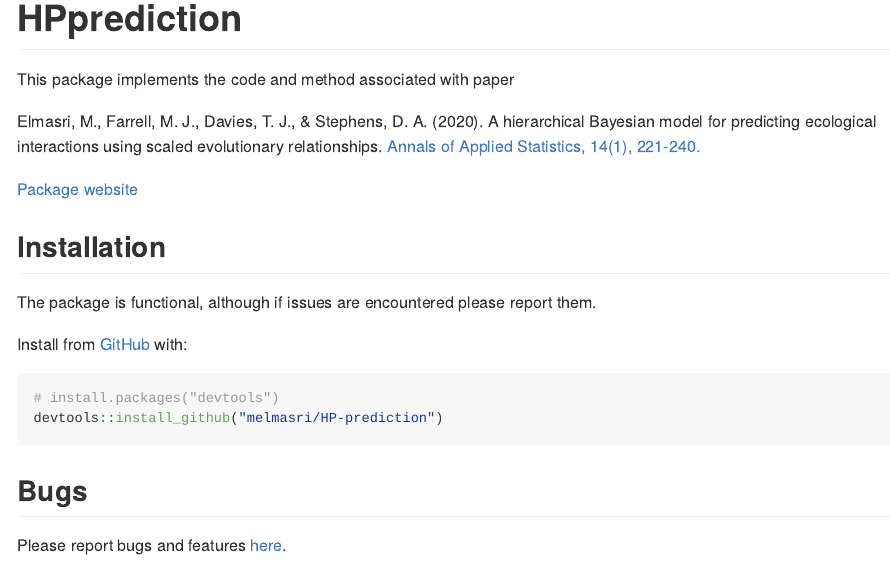
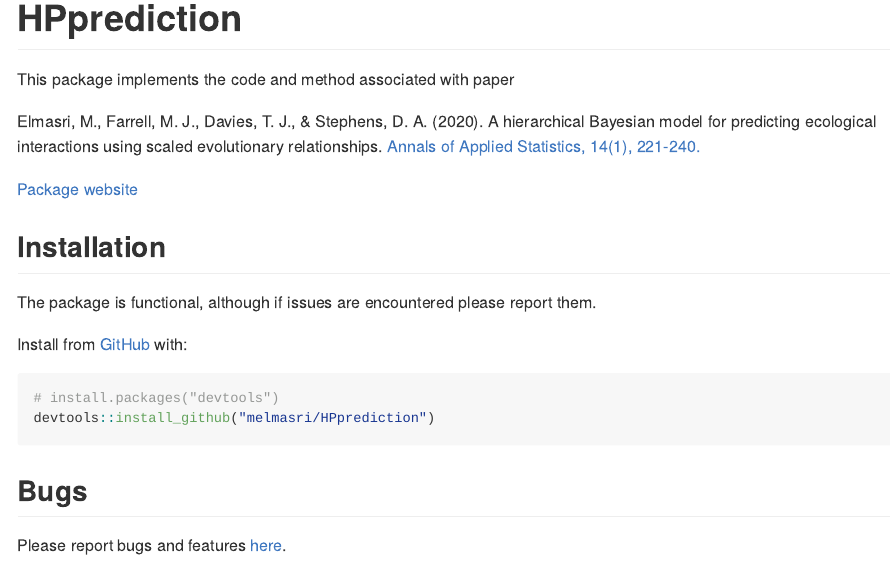
Before and after one commit to melmasri/HPprediction, an R Markdown document (README.Rmd): the page in a window 1100 px wide, from its top. Rendered offline with R 4.5, knitr and Pandoc, with nearby package versions.

Commit message:
fixed typos

````diff
--- a/README.Rmd
+++ b/README.Rmd
@@ -19,18 +19,18 @@
 
 Elmasri, M., Farrell, M. J., Davies, T. J., & Stephens, D. A. (2020). A hierarchical Bayesian model for predicting ecological interactions using scaled evolutionary relationships. [Annals of Applied Statistics, 14(1), 221-240.](https://projecteuclid.org/euclid.aoas/1587002672)
 
-[Package website](https://melmasri.github.io/HP-prediction/)
+[Package website](https://melmasri.github.io/HPprediction/)
 
 ## Installation
 
 The package  is functional, although if issues are encountered please report them.
 
-Install from [GitHub](https://github.com/melmasri/HP-prediction) with:
+Install from [GitHub](https://github.com/melmasri/HPprediction) with:
 
 ```{r eval=FALSE}
 # install.packages("devtools")
-devtools::install_github("melmasri/HP-prediction")
+devtools::install_github("melmasri/HPprediction")
 ```
 ## Bugs
 
-Please report bugs and features [here](https://github.com/melmasri/HP-prediction/issues).
+Please report bugs and features [here](https://github.com/melmasri/HPprediction/issues).
````
Also changed, not shown: README.md, 20 other files.
